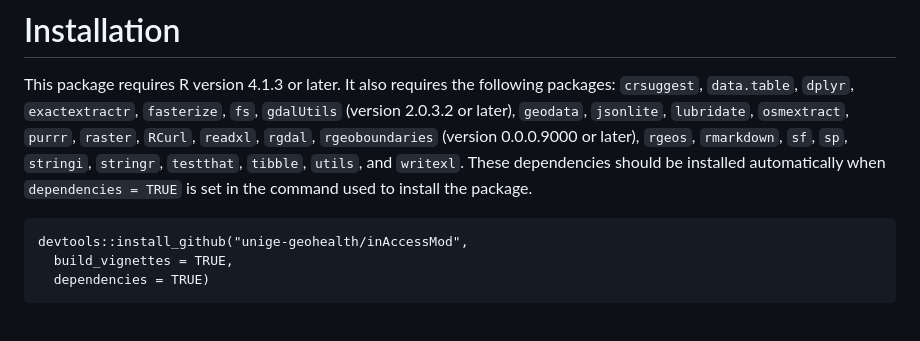
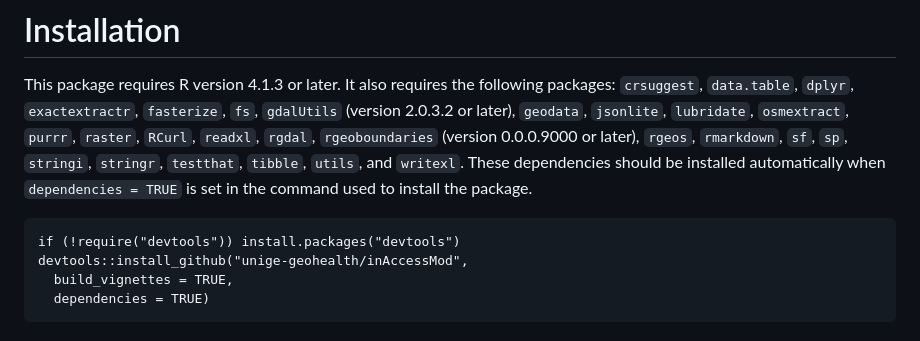
Before and after one commit to unige-geohealth/inAccessMod, a Markdown page: paper.md, the part around the change. GitHub-like rendering.

Commit message:
devtools

```diff
--- a/paper.md
+++ b/paper.md
@@ -70,6 +70,7 @@ Overall, `inAccessMod` simplifies the process of preparing geospatial input laye
 
 This package requires R version 4.1.3 or later. It also requires the following packages: `crsuggest`, `data.table`, `dplyr`, `exactextractr`, `fasterize`, `fs`, `gdalUtils` (version 2.0.3.2 or later), `geodata`, `jsonlite`, `lubridate`, `osmextract`, `purrr`, `raster`, `RCurl`, `readxl`, `rgdal`, `rgeoboundaries` (version 0.0.0.9000 or later), `rgeos`, `rmarkdown`, `sf`, `sp`, `stringi`, `stringr`, `testthat`, `tibble`, `utils`, and `writexl`. These dependencies should be installed automatically when `dependencies = TRUE` is set in the command used to install the package.
 
+    if (!require("devtools")) install.packages("devtools")
     devtools::install_github("unige-geohealth/inAccessMod",
       build_vignettes = TRUE,
       dependencies = TRUE)
```
